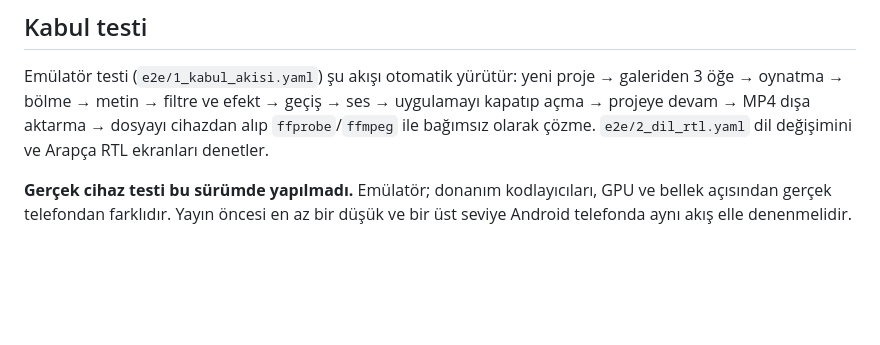
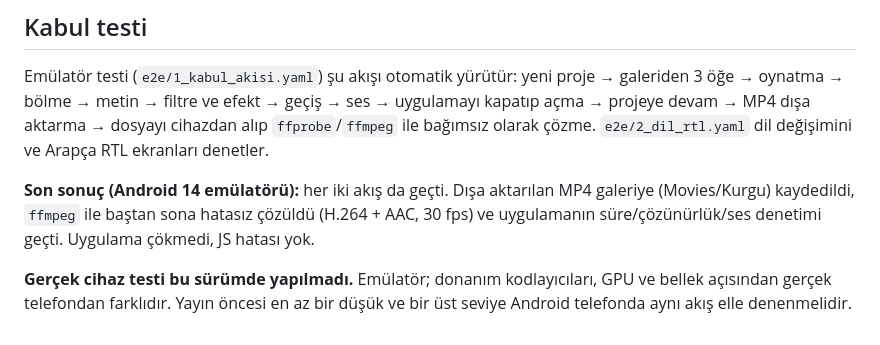
Before and after one commit to malatyabayhan5-jpg/ritim, a Markdown page: kurgu/BENIOKU.md, the part around the change. Rendered like a GitHub page; blank space fills up the shorter version.

```diff
--- a/kurgu/BENIOKU.md
+++ b/kurgu/BENIOKU.md
@@ -74,6 +74,10 @@ uygulamayı kapatıp açma → projeye devam → MP4 dışa aktarma → dosyayı
 alıp `ffprobe`/`ffmpeg` ile bağımsız olarak çözme. `e2e/2_dil_rtl.yaml` dil
 değişimini ve Arapça RTL ekranları denetler.
 
+**Son sonuç (Android 14 emülatörü):** her iki akış da geçti. Dışa aktarılan MP4 galeriye
+(Movies/Kurgu) kaydedildi, `ffmpeg` ile baştan sona hatasız çözüldü (H.264 + AAC, 30 fps)
+ve uygulamanın süre/çözünürlük/ses denetimi geçti. Uygulama çökmedi, JS hatası yok.
+
 **Gerçek cihaz testi bu sürümde yapılmadı.** Emülatör; donanım kodlayıcıları,
 GPU ve bellek açısından gerçek telefondan farklıdır. Yayın öncesi en az bir düşük
 ve bir üst seviye Android telefonda aynı akış elle denenmelidir.
```
Also changed, not shown: kurgu/docs/OZELLIKLER.md (+6 -2 lines).
